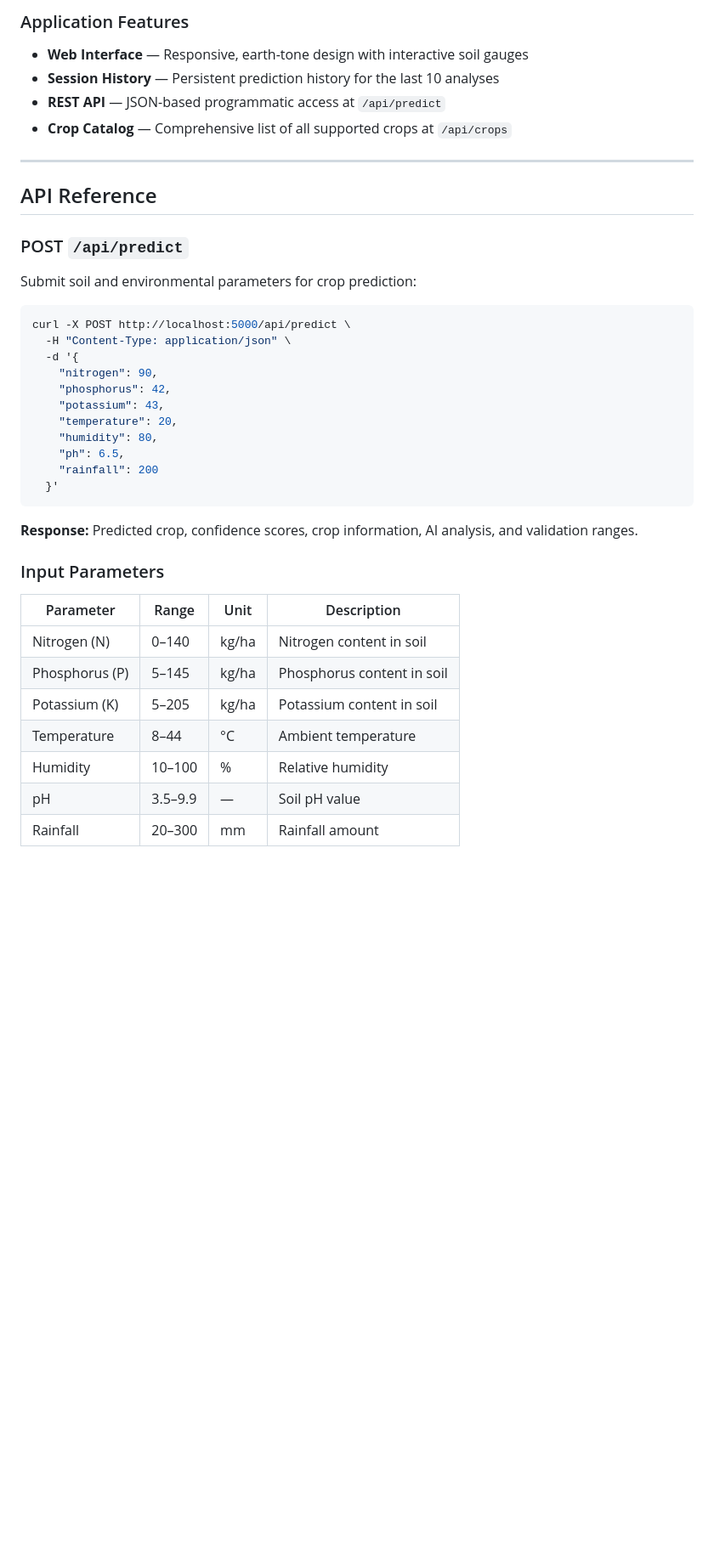
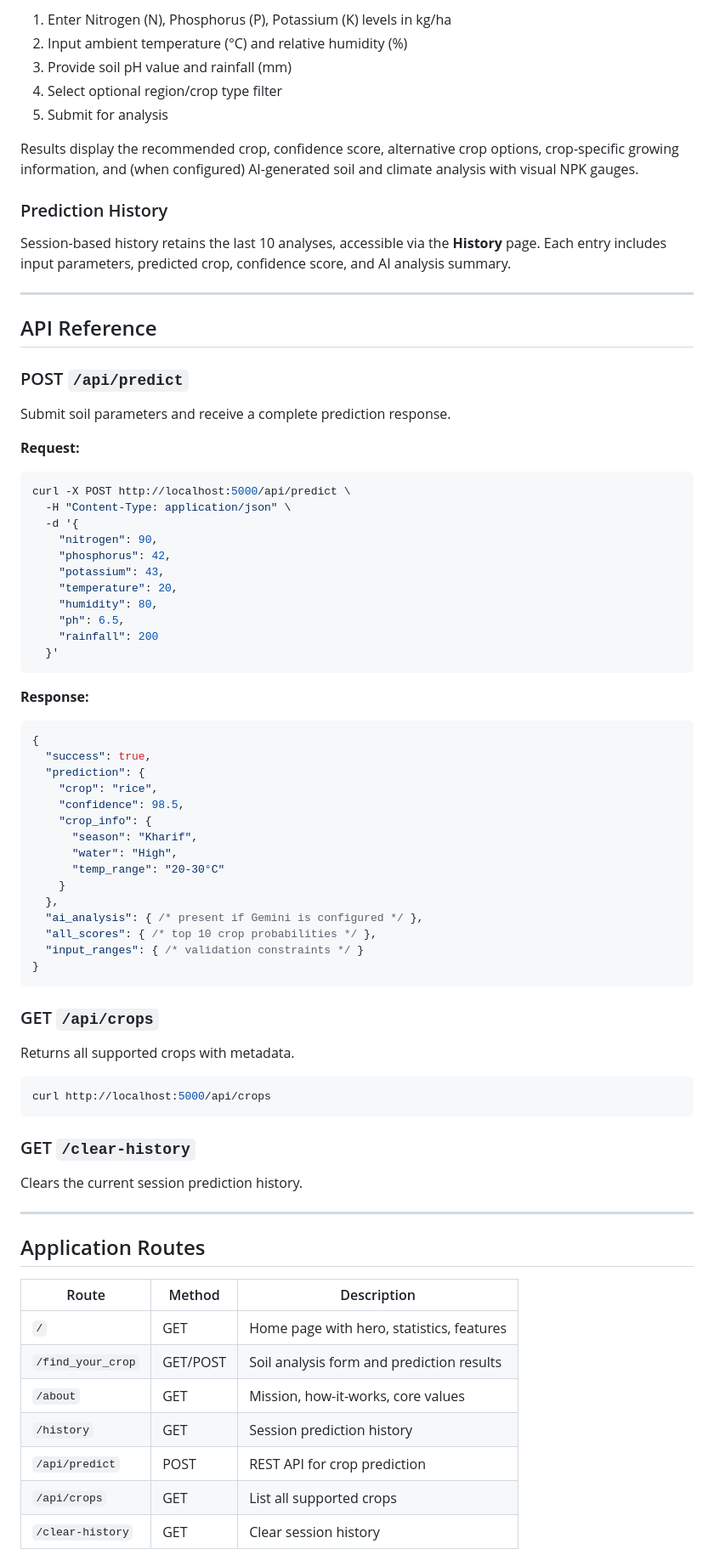
Before and after one commit to zero2006-lightnight/OptiCrop, a Markdown page: README.md, the part around one of its changes. Shown at 85% size. Rendered like a GitHub page; blank space fills up the shorter version.

````diff
--- a/README.md
+++ b/README.md
@@ -93,9 +150,15 @@ export GEMINI_API_KEY="your-api-key"
 
-### Application Features
-- **Web Interface** — Responsive, earth-tone design with interactive soil gauges
-- **Session History** — Persistent prediction history for the last 10 analyses
-- **REST API** — JSON-based programmatic access at `/api/predict`
-- **Crop Catalog** — Comprehensive list of all supported crops at `/api/crops`
+1. Enter Nitrogen (N), Phosphorus (P), Potassium (K) levels in kg/ha
+2. Input ambient temperature (°C) and relative humidity (%)
+3. Provide soil pH value and rainfall (mm)
+4. Select optional region/crop type filter
+5. Submit for analysis
+
+Results display the recommended crop, confidence score, alternative crop options, crop-specific growing information, and (when configured) AI-generated soil and climate analysis with visual NPK gauges.
+
+### Prediction History
+
+Session-based history retains the last 10 analyses, accessible via the **History** page. Each entry includes input parameters, predicted crop, confidence score, and AI analysis summary.
 
 ---
 
@@ -103,8 +166,9 @@ export GEMINI_API_KEY="your-api-key"
 
 ### POST `/api/predict`
 
-Submit soil and environmental parameters for crop prediction:
+Submit soil parameters and receive a complete prediction response.
 
+**Request:**
 ```bash
 curl -X POST http://localhost:5000/api/predict \
   -H "Content-Type: application/json" \
@@ -119,16 +183,48 @@ curl -X POST http://localhost:5000/api/predict \
   }'
 ```
 
-**Response:** Predicted crop, confidence scores, crop information, AI analysis, and validation ranges.
+**Response:**
+```json
+{
+  "success": true,
+  "prediction": {
+    "crop": "rice",
+    "confidence": 98.5,
+    "crop_info": {
+      "season": "Kharif",
+      "water": "High",
+      "temp_range": "20-30°C"
+    }
+  },
+  "ai_analysis": { /* present if Gemini is configured */ },
+  "all_scores": { /* top 10 crop probabilities */ },
+  "input_ranges": { /* validation constraints */ }
+}
+```
 
-### Input Parameters
+### GET `/api/crops`
 
-| Parameter      | Range      | Unit    | Description                  |
-|----------------|------------|---------|------------------------------|
-| Nitrogen (N)   | 0–140      | kg/ha   | Nitrogen content in soil     |
-| Phosphorus (P) | 5–145      | kg/ha   | Phosphorus content in soil   |
-| Potassium (K)  | 5–205      | kg/ha   | Potassium content in soil    |
-| Temperature    | 8–44       | °C      | Ambient temperature          |
-| Humidity       | 10–100     | %       | Relative humidity            |
-| pH             | 3.5–9.9    | —       | Soil pH value                |
-| Rainfall       | 20–300     | mm      | Rainfall amount              |
+Returns all supported crops with metadata.
+
+```bash
+curl http://localhost:5000/api/crops
+```
+
+### GET `/clear-history`
+
+Clears the current session prediction history.
+
+---
+
+## Application Routes
+
+| Route               | Method | Description                                |
+|---------------------|--------|--------------------------------------------|
+| `/`                 | GET    | Home page with hero, statistics, features  |
+| `/find_your_crop`   | GET/POST | Soil analysis form and prediction results |
+| `/about`            | GET    | Mission, how-it-works, core values         |
+| `/history`          | GET    | Session prediction history                 |
+| `/api/predict`      | POST   | REST API for crop prediction               |
+| `/api/crops`        | GET    | List all supported crops                   |
+| `/clear-history`    | GET    | Clear session history                      |
+
````
Also changed, not shown: other parts of README.md (+170 -77 lines).
